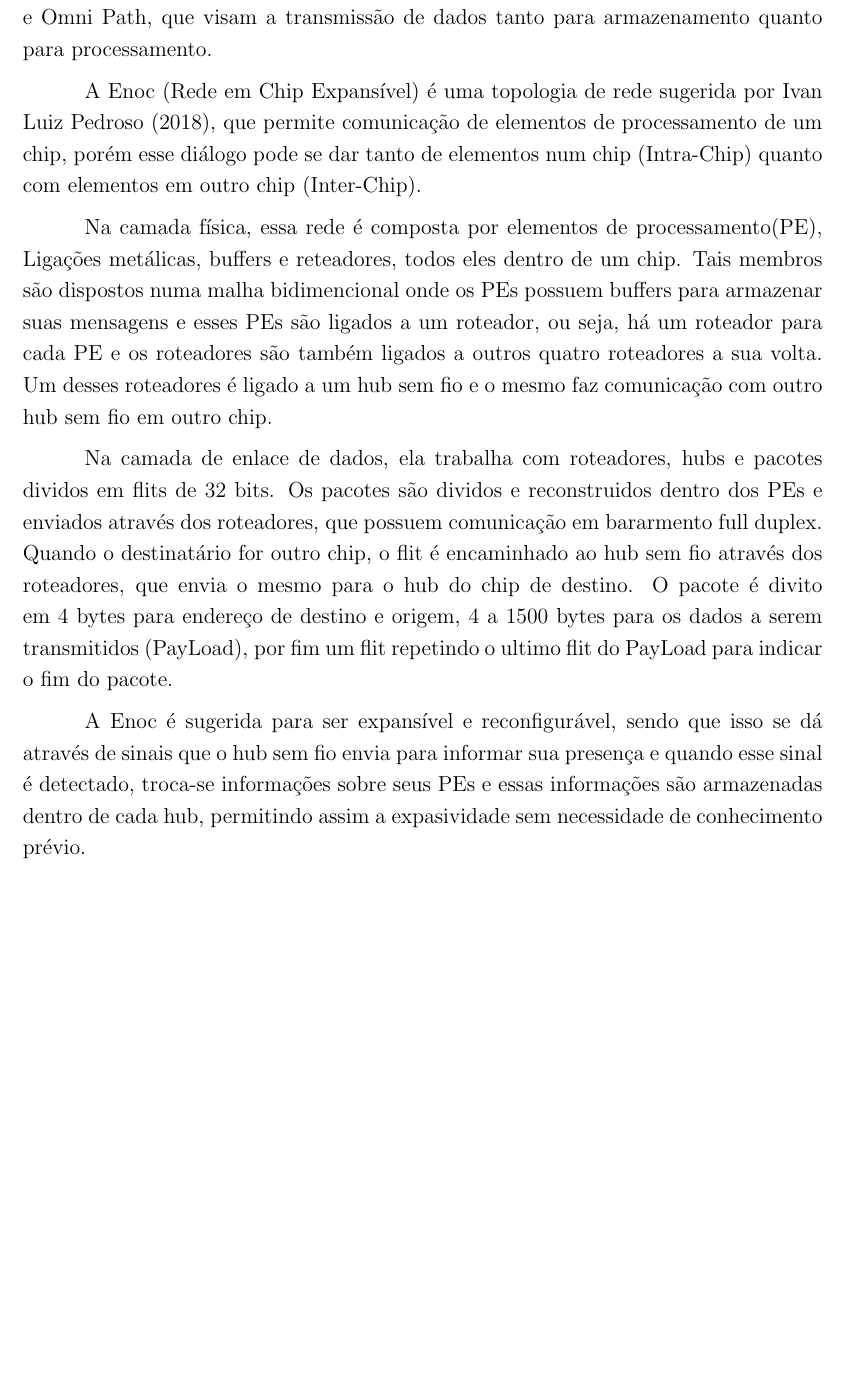
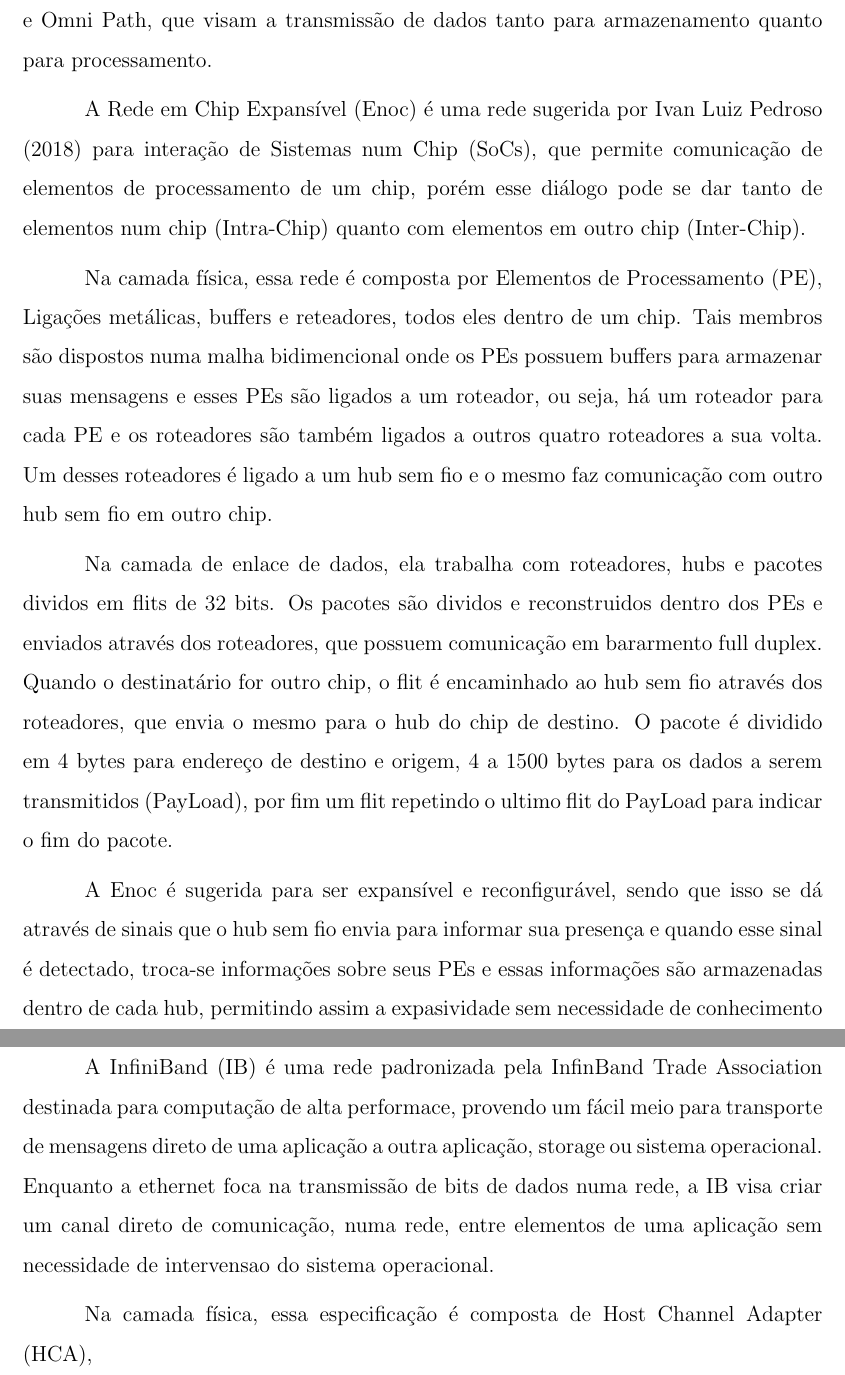
Before and after one commit to kennedyrocha/TCC-Atividades, a LaTeX document (Ethernet.tex): part of page 5 of 5 before the commit and two parts of pages 6 and 7 of 7 after it, the two joined at a grey line, cut so that both start at the same text, the shorter picture padded with empty space. Compiled offline with pdfLaTeX.

Commit message:
Inicio Infiniband

```diff
--- a/Ethernet.tex
+++ b/Ethernet.tex
@@ -12,7 +12,7 @@
 \setlength{\headsep}{1.0cm}
 \setlength{\textwidth}{15.5cm}
 \setlength{\textheight}{24.2cm}
-\renewcommand{\baselinestretch}{1.2}
+\renewcommand{\baselinestretch}{1.5}
 \renewcommand{\labelitemi}{\tiny{\textbullet}}
 \begin{document}
 
@@ -125,13 +125,15 @@ O conjunto de evolução de vários elementos como cabeamentos óticos (OM3, OM4
 
 Além da ethernet, há padrões de rede de alta performace como Enoc, Infiniband e Omni Path, que visam a transmissão de dados tanto para armazenamento quanto para processamento.
 
-A Enoc (Rede em Chip Expansível) é uma topologia de rede sugerida por Ivan Luiz Pedroso (2018), que permite comunicação de elementos de processamento de um chip, porém esse diálogo pode se dar tanto de elementos num chip (Intra-Chip) quanto com elementos em outro chip (Inter-Chip).
+A Rede em Chip Expansível (Enoc) é uma rede sugerida por Ivan Luiz Pedroso (2018) para interação de Sistemas num Chip (SoCs), que permite comunicação de elementos de processamento de um chip, porém esse diálogo pode se dar tanto de elementos num chip (Intra-Chip) quanto com elementos em outro chip (Inter-Chip).
 
-Na camada física, essa rede é composta por elementos de processamento(PE), Ligações metálicas, buffers e reteadores, todos eles dentro de um chip. Tais membros são dispostos numa malha bidimencional onde os PEs possuem buffers para armazenar suas mensagens e esses PEs são ligados a um roteador, ou seja, há um roteador para cada PE e os roteadores são também ligados a outros quatro roteadores a sua volta. Um desses roteadores é ligado a um hub sem fio e o mesmo faz comunicação com outro hub sem fio em outro chip.
+Na camada física, essa rede é composta por Elementos de Processamento (PE), Ligações metálicas, buffers e reteadores, todos eles dentro de um chip. Tais membros são dispostos numa malha bidimencional onde os PEs possuem buffers para armazenar suas mensagens e esses PEs são ligados a um roteador, ou seja, há um roteador para cada PE e os roteadores são também ligados a outros quatro roteadores a sua volta. Um desses roteadores é ligado a um hub sem fio e o mesmo faz comunicação com outro hub sem fio em outro chip.
 
-Na camada de enlace de dados, ela trabalha com roteadores, hubs e pacotes dividos em flits de 32 bits. Os pacotes são dividos e reconstruidos dentro dos PEs e enviados através dos roteadores, que possuem comunicação em bararmento full duplex. Quando o destinatário for outro chip, o flit é encaminhado ao hub sem fio através dos roteadores, que envia o mesmo para o hub do chip de destino. O pacote é divito em 4 bytes para endereço de destino e origem, 4 a 1500 bytes para os dados a serem transmitidos (PayLoad), por fim um flit repetindo o ultimo flit do PayLoad para indicar o fim do pacote.
+Na camada de enlace de dados, ela trabalha com roteadores, hubs e pacotes dividos em flits de 32 bits. Os pacotes são dividos e reconstruidos dentro dos PEs e enviados através dos roteadores, que possuem comunicação em bararmento full duplex. Quando o destinatário for outro chip, o flit é encaminhado ao hub sem fio através dos roteadores, que envia o mesmo para o hub do chip de destino. O pacote é dividido em 4 bytes para endereço de destino e origem, 4 a 1500 bytes para os dados a serem transmitidos (PayLoad), por fim um flit repetindo o ultimo flit do PayLoad para indicar o fim do pacote.
 
 A Enoc é sugerida para ser expansível e reconfigurável, sendo que isso se dá através de sinais que o hub sem fio envia para informar sua presença e quando esse sinal é detectado, troca-se informações sobre seus PEs e essas informações são armazenadas dentro de cada hub, permitindo assim a expasividade sem necessidade de conhecimento prévio.
 
+A InfiniBand (IB) é uma rede padronizada pela InfinBand Trade Association destinada para computação de alta performace, provendo um fácil meio para transporte de mensagens direto de uma aplicação a outra aplicação, storage ou sistema operacional. Enquanto a ethernet foca na transmissão de bits de dados numa rede, a IB visa criar um canal direto de comunicação, numa rede, entre elementos de uma aplicação sem necessidade de intervensao do sistema operacional.
 
+Na camada física, essa especificação é composta de Host Channel Adapter (HCA),
 \end{document}
```
Also changed, not shown: Ethernet.pdf, Ethernet.tex (6 more changed lines), 3 other files.
